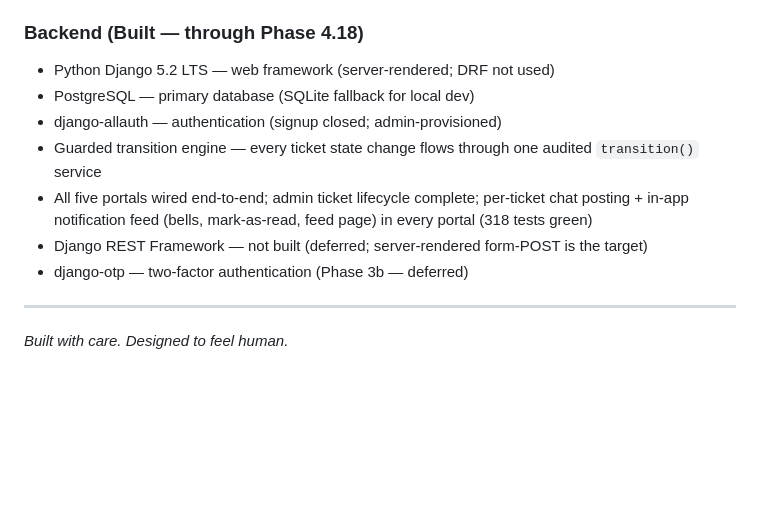
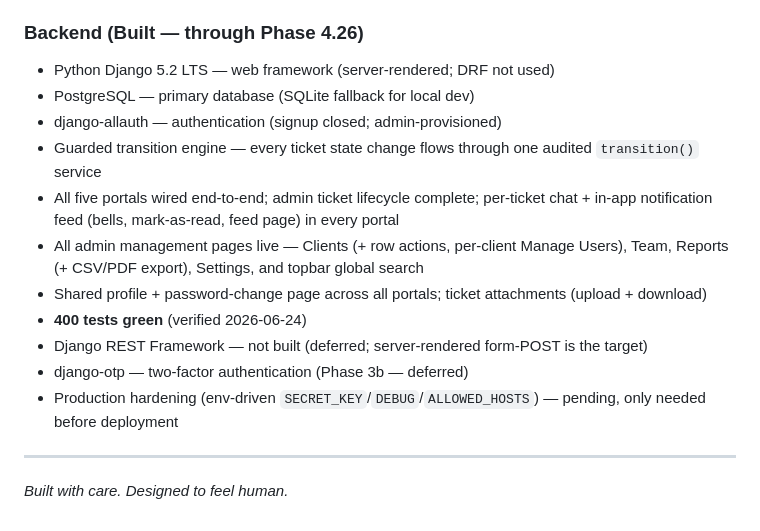
Before and after one commit to kbvyshnav/Tweedle-Ticketing-Software, a Markdown page: README.md, the part around the change. Drawn GitHub-style; blank space fills up the shorter version.

```diff
--- a/README.md
+++ b/README.md
@@ -82,14 +82,18 @@ so users instantly recognise their workspace.
 - Boxicons — icon library
 - Google Fonts — Poppins (primary) + Lato (secondary)
 
-### Backend (Built — through Phase 4.18)
+### Backend (Built — through Phase 4.26)
 - Python Django 5.2 LTS — web framework (server-rendered; DRF not used)
 - PostgreSQL — primary database (SQLite fallback for local dev)
 - django-allauth — authentication (signup closed; admin-provisioned)
 - Guarded transition engine — every ticket state change flows through one audited `transition()` service
-- All five portals wired end-to-end; admin ticket lifecycle complete; per-ticket chat posting + in-app notification feed (bells, mark-as-read, feed page) in every portal (318 tests green)
+- All five portals wired end-to-end; admin ticket lifecycle complete; per-ticket chat + in-app notification feed (bells, mark-as-read, feed page) in every portal
+- All admin management pages live — Clients (+ row actions, per-client Manage Users), Team, Reports (+ CSV/PDF export), Settings, and topbar global search
+- Shared profile + password-change page across all portals; ticket attachments (upload + download)
+- **400 tests green** (verified 2026-06-24)
 - Django REST Framework — not built (deferred; server-rendered form-POST is the target)
 - django-otp — two-factor authentication (Phase 3b — deferred)
+- Production hardening (env-driven `SECRET_KEY`/`DEBUG`/`ALLOWED_HOSTS`) — pending, only needed before deployment
 
 ---
 
```
